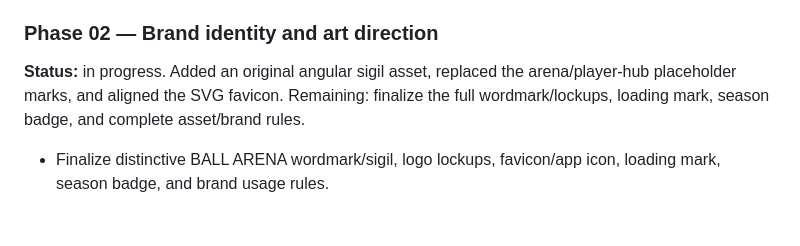
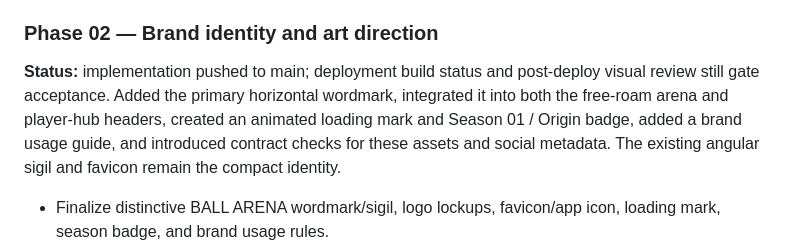
Before and after one commit to MvMSOLO/ballvsballv2, a Markdown page: docs/REDESIGN_15_PHASES.md, the part around the change. GitHub-like rendering; blank space fills up the shorter version.

Commit message:
Record Phase 2 brand identity implementation

```diff
--- a/docs/REDESIGN_15_PHASES.md
+++ b/docs/REDESIGN_15_PHASES.md
@@ -36,7 +36,7 @@ Public screens reviewed: home arena, profile, shop, inventory, leaderboard, sett
 - Acceptance still required: final deployment ready, all core routes reviewed visually, component states checked at mobile and desktop widths, and no CSS/runtime errors.
 
 ### Phase 02 — Brand identity and art direction
-**Status:** in progress. Added an original angular sigil asset, replaced the arena/player-hub placeholder marks, and aligned the SVG favicon. Remaining: finalize the full wordmark/lockups, loading mark, season badge, and complete asset/brand rules.
+**Status:** implementation pushed to main; deployment build status and post-deploy visual review still gate acceptance. Added the primary horizontal wordmark, integrated it into both the free-roam arena and player-hub headers, created an animated loading mark and Season 01 / Origin badge, added a brand usage guide, and introduced contract checks for these assets and social metadata. The existing angular sigil and favicon remain the compact identity.
 - Finalize distinctive BALL ARENA wordmark/sigil, logo lockups, favicon/app icon, loading mark, season badge, and brand usage rules.
 - Establish a deliberate surface/material vocabulary and rarity/state color map. Keep the identity recognizably original rather than imitating REDMAGIC logos or assets.
 - Acceptance: brand is recognizable at 24 px and in an Instagram ad thumbnail; icons and typography are consistent across every screen.
```
